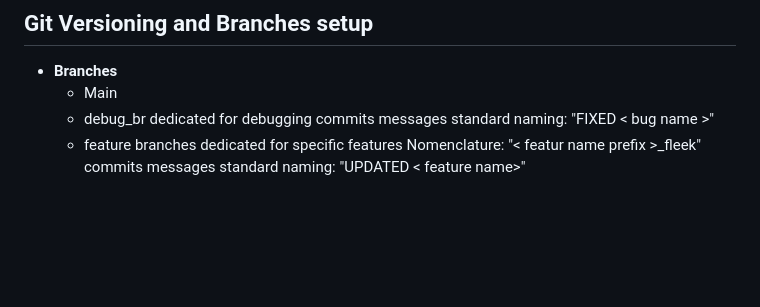
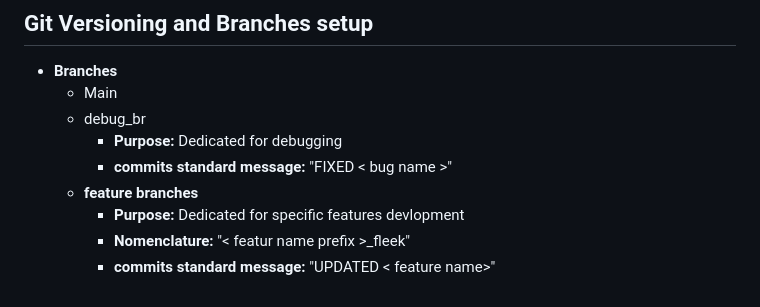
Before and after one commit to HammadEngr/Fleek_social, a Markdown page: README.md, the part around the change. GitHub-like rendering; blank space fills up the shorter version.

```diff
--- a/README.md
+++ b/README.md
@@ -164,9 +164,9 @@ I have tried my best to make it scalable, easy to understand and reusable by mai
 - **Branches**
   - Main
   - debug_br
-    dedicated for debugging
-    commits messages standard naming: "FIXED < bug name >"
-  - feature branches
-    dedicated for specific features
-    Nomenclature: "< featur name prefix >\_fleek"
-    commits messages standard naming: "UPDATED < feature name>"
+    - **Purpose:** Dedicated for debugging
+    - **commits standard message:** "FIXED < bug name >"
+  - **feature branches**
+    - **Purpose:** Dedicated for specific features devlopment
+    - **Nomenclature:** "< featur name prefix >\_fleek"
+    - **commits standard message:** "UPDATED < feature name>"
```
